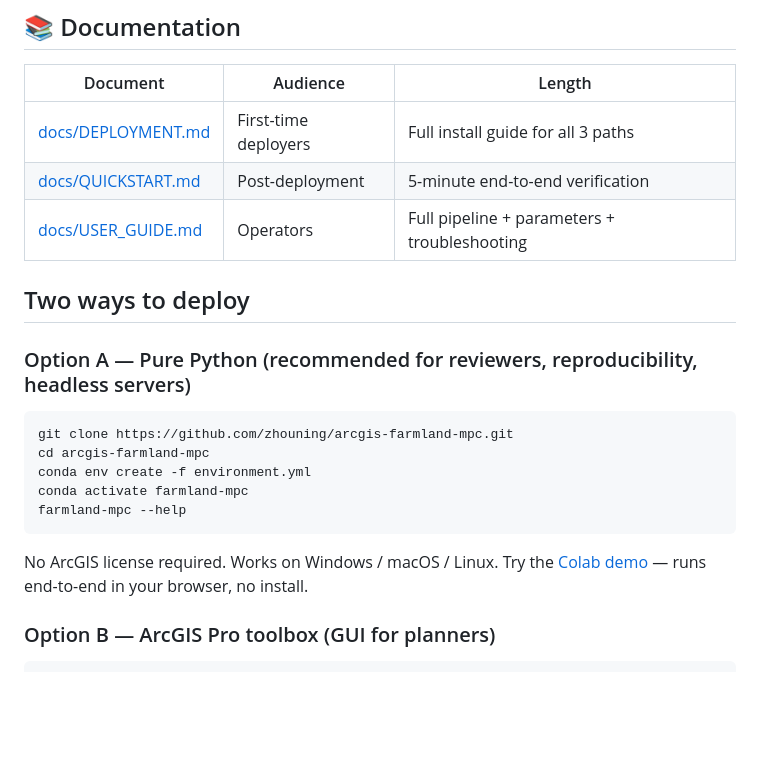
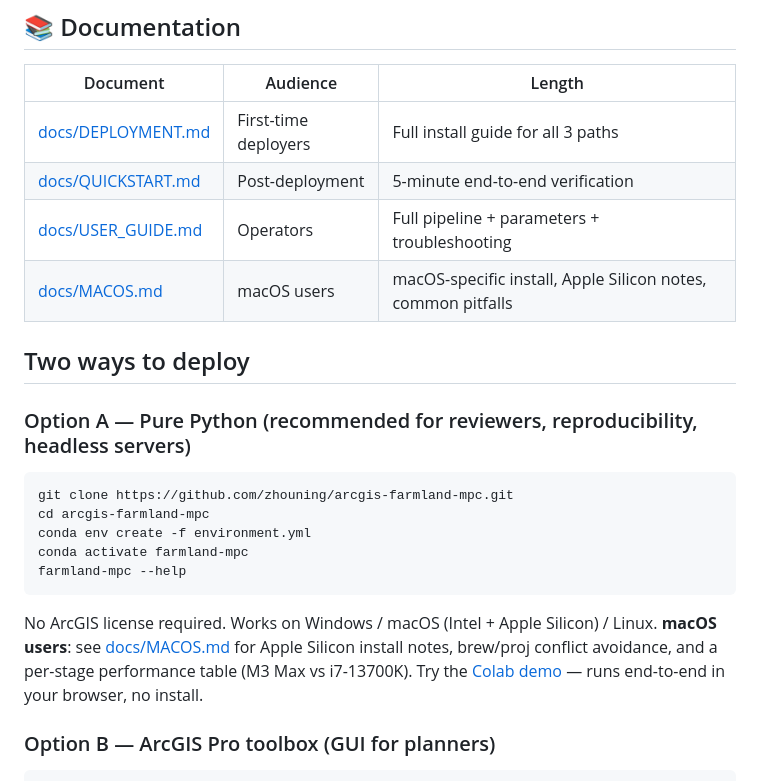
Before and after one commit to zhouning/arcgis-farmland-mpc, a Markdown page: README.md, the part around the change. Drawn GitHub-style; blank space fills up the shorter version.

````diff
--- a/README.md
+++ b/README.md
@@ -15,6 +15,7 @@ same algorithm backs both interfaces; pick whichever fits your workflow.
 | [docs/DEPLOYMENT.md](docs/DEPLOYMENT.md) | First-time deployers | Full install guide for all 3 paths |
 | [docs/QUICKSTART.md](docs/QUICKSTART.md) | Post-deployment | 5-minute end-to-end verification |
 | [docs/USER_GUIDE.md](docs/USER_GUIDE.md) | Operators | Full pipeline + parameters + troubleshooting |
+| [docs/MACOS.md](docs/MACOS.md) | macOS users | macOS-specific install, Apple Silicon notes, common pitfalls |
 
 ## Two ways to deploy
 
@@ -28,7 +29,8 @@ conda activate farmland-mpc
 farmland-mpc --help
 ```
 
-No ArcGIS license required. Works on Windows / macOS / Linux.
+No ArcGIS license required. Works on Windows / macOS (Intel + Apple Silicon) / Linux.
+**macOS users**: see [docs/MACOS.md](docs/MACOS.md) for Apple Silicon install notes, brew/proj conflict avoidance, and a per-stage performance table (M3 Max vs i7-13700K).
 Try the [Colab demo](notebooks/farmland_mpc_colab_demo.ipynb) — runs end-to-end in your browser, no install.
 
 ### Option B — ArcGIS Pro toolbox (GUI for planners)
````
Also changed, not shown: docs/MACOS.md (added, +276 -0 lines).
